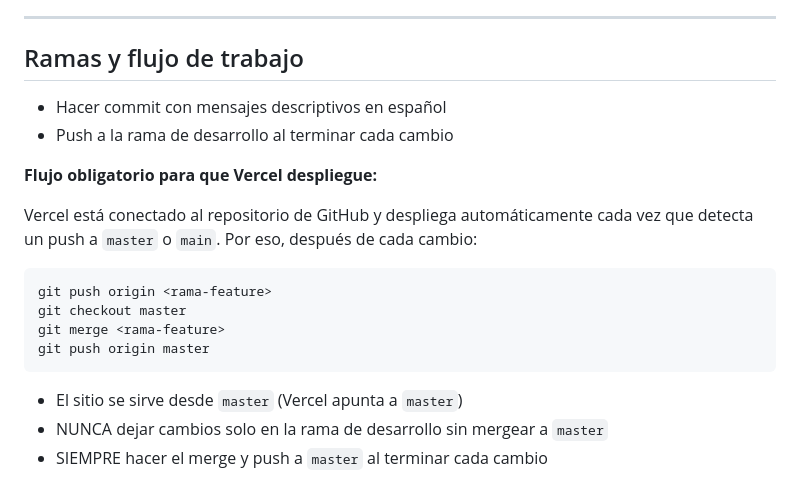
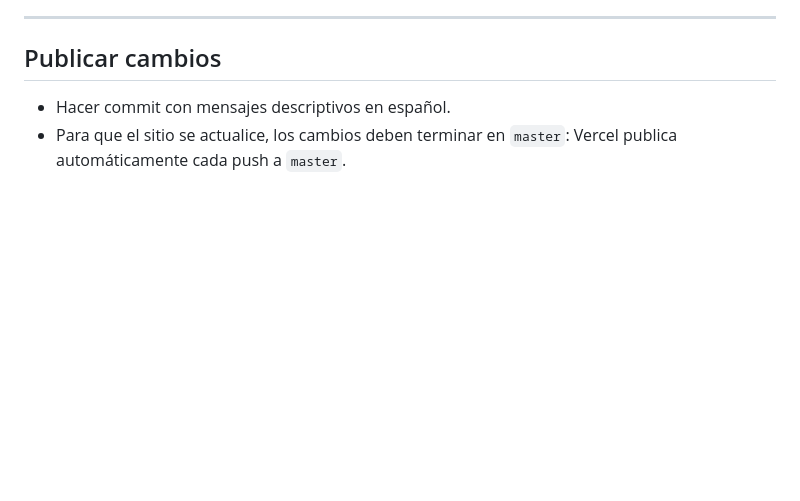
Before and after one commit to Juniors17904/ProyectoArq, a Markdown page: CLAUDE.md, the part around the change. Rendered like a GitHub page; blank space fills up the shorter version.

Commit message:
Simplificar instrucciones de publicación en CLAUDE.md
Se reemplaza la sección de manejo de dos ramas por una indicación
breve: los cambios deben llegar a master para que Vercel publique.

Co-Authored-By: Claude Opus 4.8 <noreply@anthropic.com>
Claude-Session: https://claude.ai/code/session_01URo5Vip1kLoHfQnTo57U5K

````diff
--- a/CLAUDE.md
+++ b/CLAUDE.md
@@ -179,22 +179,7 @@ Reglas:
 
 ---
 
-## Ramas y flujo de trabajo
+## Publicar cambios
 
-- Hacer commit con mensajes descriptivos en español
-- Push a la rama de desarrollo al terminar cada cambio
-
-**Flujo obligatorio para que Vercel despliegue:**
-
-Vercel está conectado al repositorio de GitHub y despliega automáticamente cada vez que detecta un push a `master` o `main`. Por eso, después de cada cambio:
-
-```bash
-git push origin <rama-feature>
-git checkout master
-git merge <rama-feature>
-git push origin master
-```
-
-- El sitio se sirve desde `master` (Vercel apunta a `master`)
-- NUNCA dejar cambios solo en la rama de desarrollo sin mergear a `master`
-- SIEMPRE hacer el merge y push a `master` al terminar cada cambio
+- Hacer commit con mensajes descriptivos en español.
+- Para que el sitio se actualice, los cambios deben terminar en `master`: Vercel publica automáticamente cada push a `master`.
````
